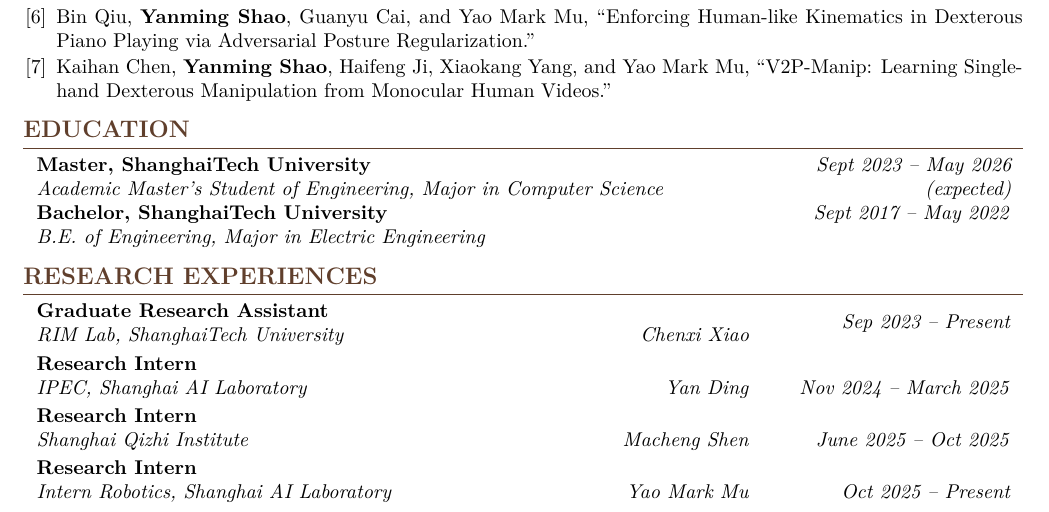
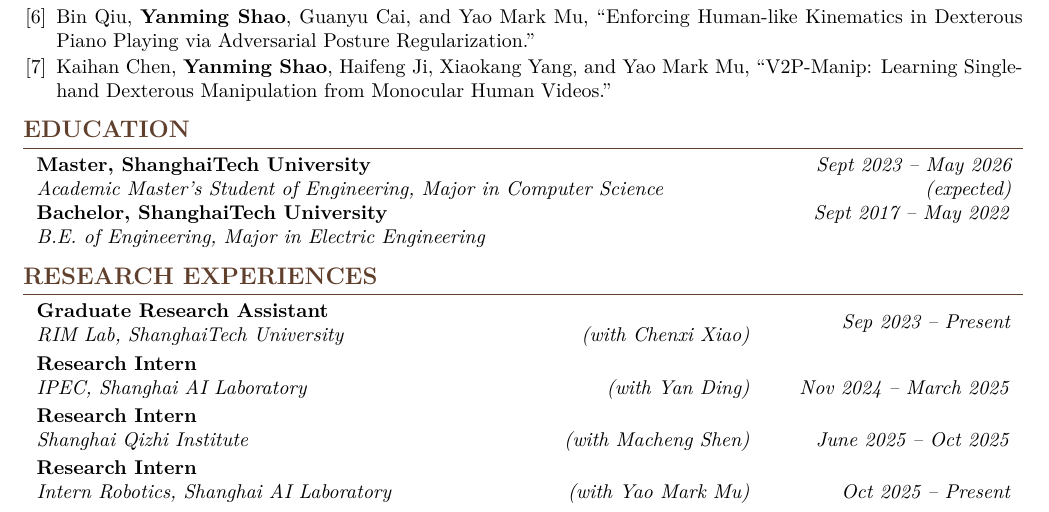
Before and after one commit to Tsunami-kun/Tsunami-kun.github.io, a LaTeX CV (yanming_cv/main_my.tex): part of page 1 of 9, cut so that both start at the same text. Compiled offline with pdfLaTeX.

Commit message:
Restore with labels in CV

```diff
--- a/yanming_cv/main_my.tex
+++ b/yanming_cv/main_my.tex
@@ -321,7 +321,7 @@
     \textit{Sep 2023 – Present}}
         \textbf{Graduate Research Assistant}
 
-        \textit{RIM Lab, ShanghaiTech University \hfill Chenxi Xiao}
+        \textit{RIM Lab, ShanghaiTech University \hfill (with Chenxi Xiao)}
     \end{twocolentry}
 
     \vspace{0.08 cm}
@@ -332,7 +332,7 @@
     \textit{Nov 2024 – March 2025}}
         \textbf{Research Intern}
 
-        \textit{IPEC, Shanghai AI Laboratory \hfill Yan Ding}
+        \textit{IPEC, Shanghai AI Laboratory \hfill (with Yan Ding)}
     \end{twocolentry}
 
     \vspace{0.08 cm}
@@ -343,7 +343,7 @@
     \textit{June 2025 – Oct 2025}}
         \textbf{Research Intern}
 
-        \textit{Shanghai Qizhi Institute \hfill Macheng Shen}
+        \textit{Shanghai Qizhi Institute \hfill (with Macheng Shen)}
     \end{twocolentry}
 
     \vspace{0.08 cm}
@@ -354,7 +354,7 @@
     \textit{Oct 2025 – Present}}
         \textbf{Research Intern}
 
-        \textit{Intern Robotics, Shanghai AI Laboratory \hfill Yao Mark Mu}
+        \textit{Intern Robotics, Shanghai AI Laboratory \hfill (with Yao Mark Mu)}
     \end{twocolentry}
 
 
```
